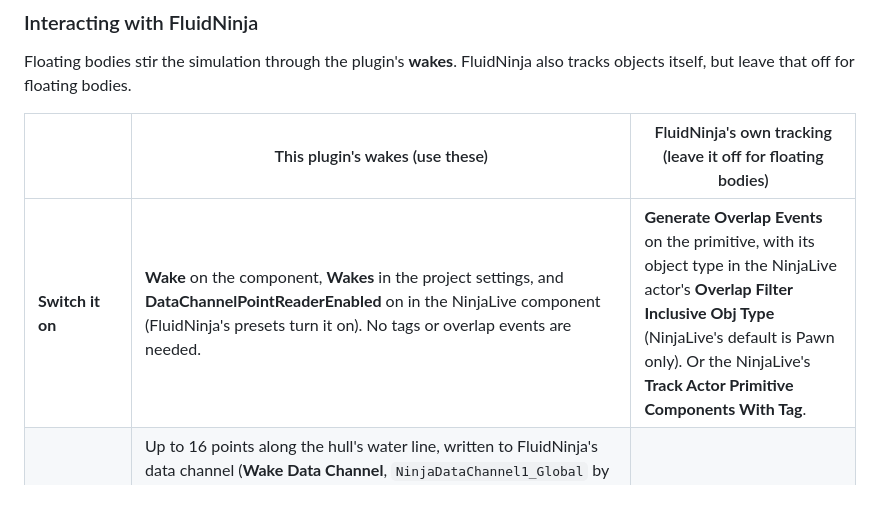
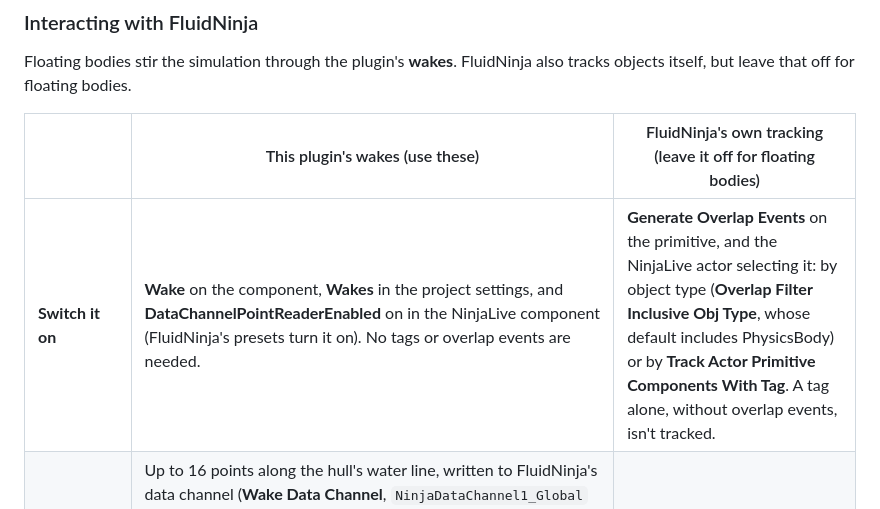
Before and after one commit to timelery/FluidNinjaBuoyancy, a Markdown page: Docs/UserGuide.md, the part around the change. Rendered like a GitHub page.

Commit message:
User guide: NinjaLive's default object-type filter includes PhysicsBody
A tag selects among overlapping primitives, so a tagged body still needs
Generate Overlap Events.

Co-Authored-By: Claude Opus 5.5 <noreply@anthropic.com>

```diff
--- a/Docs/UserGuide.md
+++ b/Docs/UserGuide.md
@@ -89,7 +89,7 @@ Floating bodies stir the simulation through the plugin's **wakes**. FluidNinja a
 
 | | This plugin's wakes (use these) | FluidNinja's own tracking (leave it off for floating bodies) |
 |---|---|---|
-| **Switch it on** | **Wake** on the component, **Wakes** in the project settings, and **DataChannelPointReaderEnabled** on in the NinjaLive component (FluidNinja's presets turn it on). No tags or overlap events are needed. | **Generate Overlap Events** on the primitive, with its object type in the NinjaLive actor's **Overlap Filter Inclusive Obj Type** (NinjaLive's default is Pawn only). Or the NinjaLive's **Track Actor Primitive Components With Tag**. |
+| **Switch it on** | **Wake** on the component, **Wakes** in the project settings, and **DataChannelPointReaderEnabled** on in the NinjaLive component (FluidNinja's presets turn it on). No tags or overlap events are needed. | **Generate Overlap Events** on the primitive, and the NinjaLive actor selecting it: by object type (**Overlap Filter Inclusive Obj Type**, whose default includes PhysicsBody) or by **Track Actor Primitive Components With Tag**. A tag alone, without overlap events, isn't tracked. |
 | **What reaches FluidNinja** | Up to 16 points along the hull's water line, written to FluidNinja's data channel (**Wake Data Channel**, `NinjaDataChannel1_Global` by default). A point is written where the hull moves into the water: sideways through it, or sinking into it, which sends the displaced water outward (a drop makes a ring). Each point carries only what the water there still lacks of the hull's speed *through the water*, so a body drifting with the current writes nothing. Data channel points add velocity only, no dye. | The body's pivot point, painted every frame with the body's *world* velocity and sized from its bounds. |
 | **In a current** | Bodies drift with it and leave it as it is. | A floater moves with the current, so its world velocity *is* the current, and it paints the current back into the water every frame. The current then speeds itself up. |
 
```
